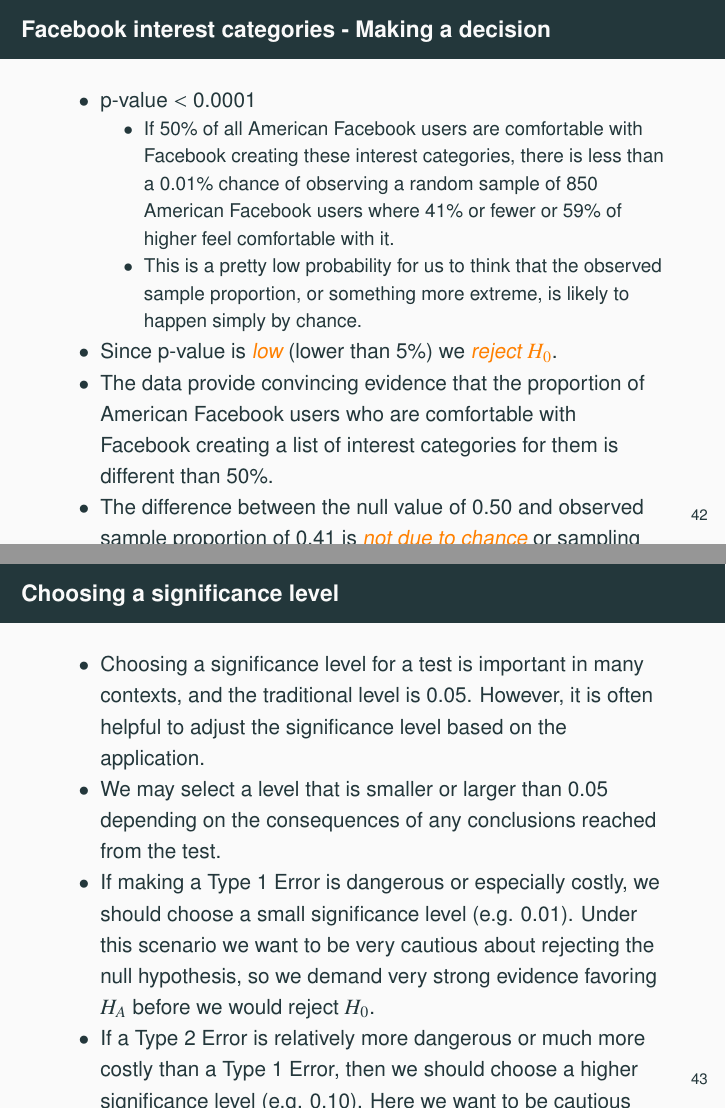
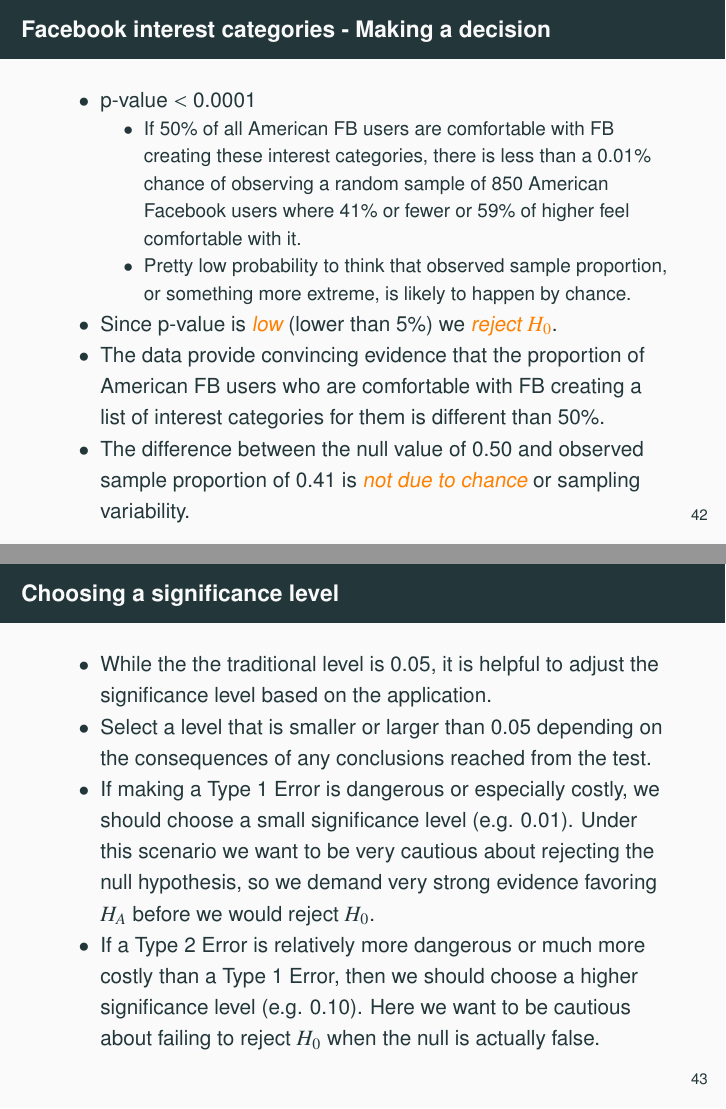
Before and after one commit to OpenIntroStat/openintro-statistics-slides, LaTeX slides (Chp 5/chp5.tex, which reads Chp 5/5-3_ht_prop/5-3_ht_prop.tex): pages 99 and 100 of 101, joined at a grey line. Compiled offline with pdfLaTeX.

Commit message:
Formatting fixes

```diff
--- a/Chp 5/5-3_ht_prop/5-3_ht_prop.tex
+++ b/Chp 5/5-3_ht_prop/5-3_ht_prop.tex
@@ -357,16 +357,16 @@
 \pause
 
 \begin{itemize}
-\item If 50\% of all American Facebook users are comfortable with Facebook creating these interest categories, there is less than a 0.01\% chance of observing a random sample of 850 American Facebook users where 41\% or fewer or 59\% of higher feel comfortable with it.
+\item If 50\% of all American FB users are comfortable with FB creating these interest categories, there is less than a 0.01\% chance of observing a random sample of 850 American Facebook users where 41\% or fewer or 59\% of higher feel comfortable with it.
 \pause
-\item This is a pretty low probability for us to think that the observed sample proportion, or something more extreme, is likely to happen simply by chance.
+\item Pretty low probability to think that observed sample proportion, or something more extreme, is likely to happen by chance.
 \end{itemize}
 
 \pause
 \item Since p-value is \orange{low} (lower than 5\%) we \orange{reject $H_0$}.
 
 \pause
-\item The data provide convincing evidence that the proportion of American Facebook users who are comfortable with Facebook creating a list of interest categories for them is different than 50\%.
+\item The data provide convincing evidence that the proportion of American FB users who are comfortable with FB creating a list of interest categories for them is different than 50\%.
 
 \pause
 \item The difference between the null value of 0.50 and observed sample proportion of 0.41 is \orange{not due to chance} or sampling variability.
@@ -386,9 +386,9 @@
 
 \begin{itemize}
 
-\item Choosing a significance level for a test is important in many contexts, and the traditional level is 0.05. However, it is often helpful to adjust the significance level based on the application.
+\item While the the traditional level is 0.05, it is helpful to adjust the significance level based on the application.
 
-\item We may select a level that is smaller or larger than 0.05 depending on the consequences of any conclusions reached from the test.
+\item Select a level that is smaller or larger than 0.05 depending on the consequences of any conclusions reached from the test.
 
 \item If making a Type 1 Error is dangerous or especially costly, we should choose a small significance level (e.g. 0.01). Under this scenario we want to be very cautious about rejecting the null hypothesis, so we demand very strong evidence favoring $H_A$ before we would reject $H_0$.
 
```
Also changed, not shown: Chp 5/5-3_ht_prop/5-3_ht_prop.tex (2 more changed lines).
